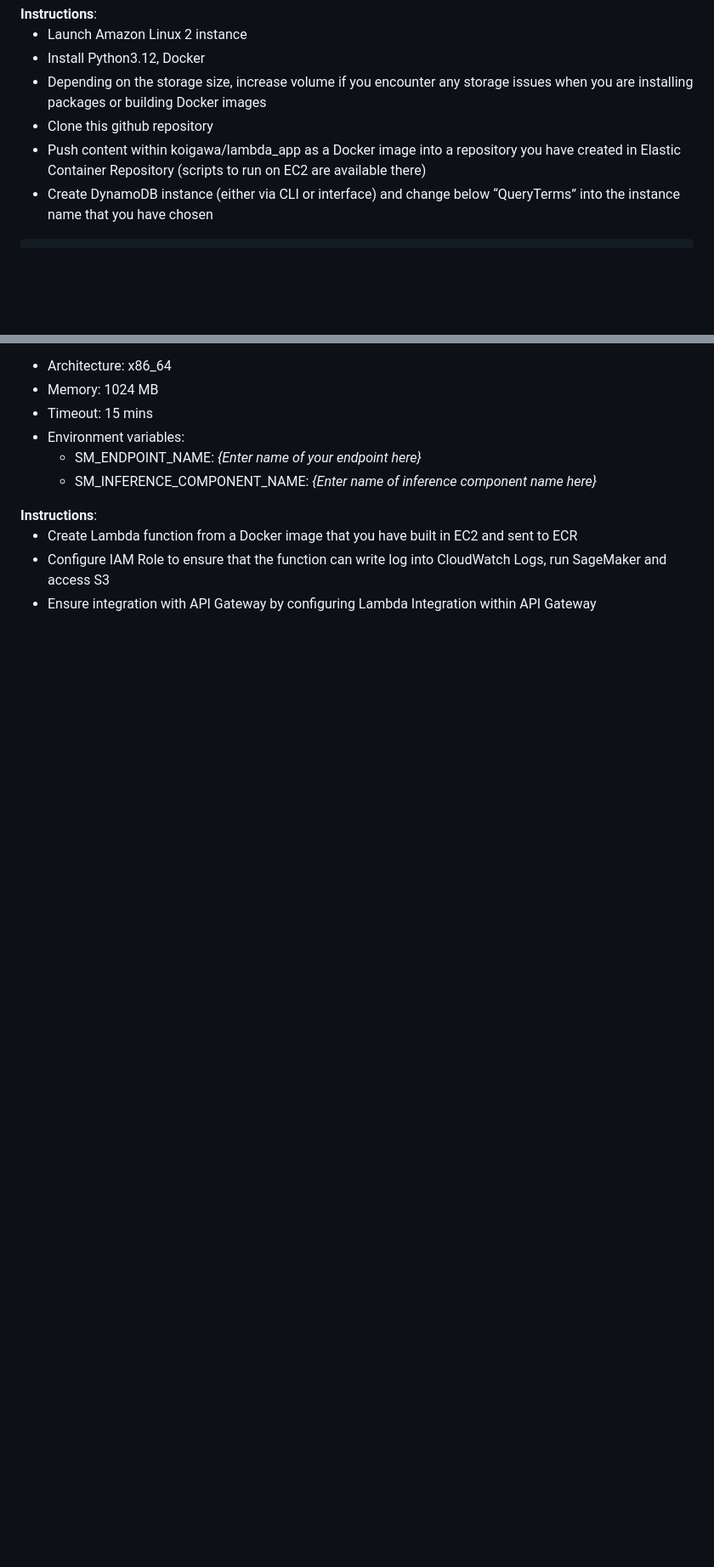
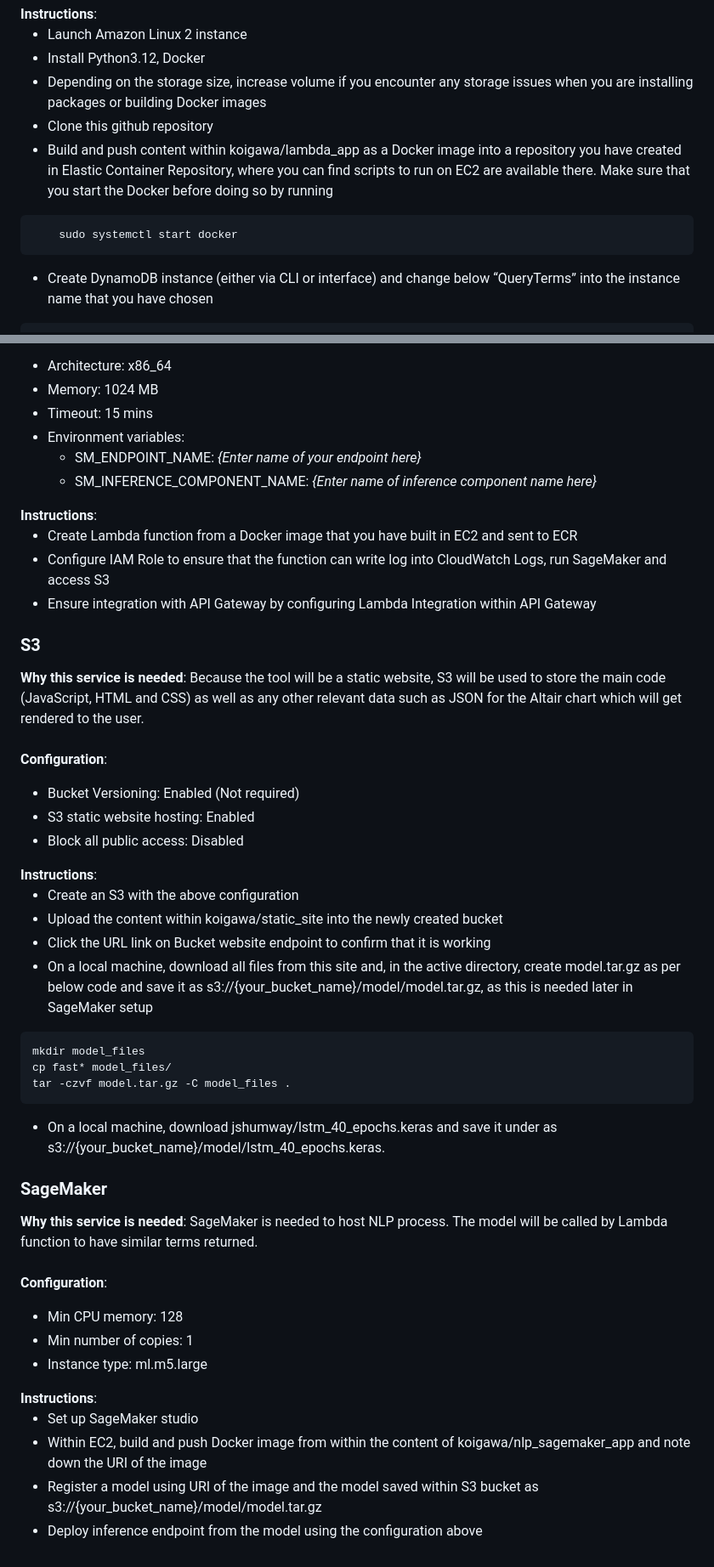
Before and after one commit to carldebski/mads_capstone, a Markdown page: README.md, 2 parts joined by grey strips. Shown at 85% size. Rendered like a GitHub page; blank space fills up the shorter version.

````diff
--- a/README.md
+++ b/README.md
@@ -45,7 +46,12 @@ In order to deploy the tool, you have to make sure that you have a valid AWS acc
 <li>Install Python3.12, Docker</li>
 <li>Depending on the storage size, increase volume if you encounter any storage issues when you are installing packages or building Docker images</li>
 <li>Clone this github repository</li>
-<li>Push content within koigawa/lambda_app as a Docker image into a repository you have created in Elastic Container Repository (scripts to run on EC2 are available there)</li>
+<li>Build and push content within koigawa/lambda_app as a Docker image into a repository you have created in Elastic Container Repository, where you can find scripts to run on EC2 are available there. Make sure that you start the Docker before doing so by running</li>
+</ul>
+
+        sudo systemctl start docker
+
+<ul>
 <li>Create DynamoDB instance (either via CLI or interface) and change below “QueryTerms” into the instance name that you have chosen</li>
 </ul>
 
@@ -72,3 +78,45 @@ In order to deploy the tool, you have to make sure that you have a valid AWS acc
 <li>Configure IAM Role to ensure that the function can write log into CloudWatch Logs, run SageMaker and access S3</li>
 <li>Ensure integration with API Gateway by configuring Lambda Integration within API Gateway</li>
 </ul>
+
+### S3
+<b>Why this service is needed</b>: Because the tool will be a static website, S3 will be used to store the main code (JavaScript, HTML and CSS) as well as any other relevant data such as JSON for the Altair chart which will get rendered to the user.<br><br>
+<b>Configuration</b>:
+<ul>
+<li>Bucket Versioning: Enabled (Not required)</li>
+<li>S3 static website hosting: Enabled</li>
+<li>Block all public access: Disabled</li>
+</ul>
+<b>Instructions</b>:
+<ul>
+<li>Create an S3 with the above configuration</li>
+<li>Upload the content within koigawa/static_site into the newly created bucket</li>
+<li>Click the URL link on Bucket website endpoint to confirm that it is working</li>
+<li>On a local machine, download all files from this site and, in the active directory, create model.tar.gz as per below code and save it as s3://{your_bucket_name}/model/model.tar.gz, as this is needed later in SageMaker setup</li>
+</ul>
+
+```
+mkdir model_files
+cp fast* model_files/
+tar -czvf model.tar.gz -C model_files .
+```
+
+<ul>
+<li>On a local machine, download jshumway/lstm_40_epochs.keras and save it under as s3://{your_bucket_name}/model/lstm_40_epochs.keras.</li>
+</ul>
+
+### SageMaker
+<b>Why this service is needed</b>: SageMaker is needed to host NLP process. The model will be called by Lambda function to have similar terms returned.<br><br>
+<b>Configuration</b>:
+<ul>
+<li>Min CPU memory: 128</li>
+<li>Min number of copies: 1</li>
+<li>Instance type: ml.m5.large</li>
+</ul>
+<b>Instructions</b>:
+<ul>
+<li>Set up SageMaker studio</li>
+<li>Within EC2, build and push Docker image from within the content of koigawa/nlp_sagemaker_app and note down the URI of the image</li>
+<li>Register a model using URI of the image and the model saved within S3 bucket as s3://{your_bucket_name}/model/model.tar.gz</li>
+<li>Deploy inference endpoint from the model using the configuration above</li>
+</ul>
````
Also changed, not shown: other parts of README.md (+3 -2 lines).
